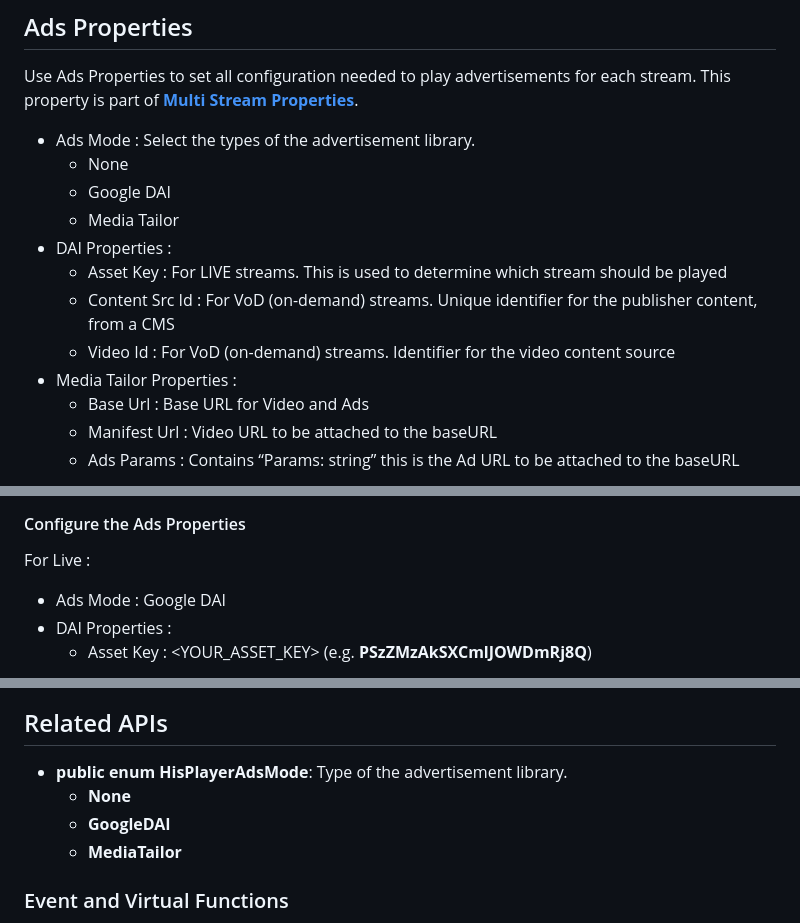
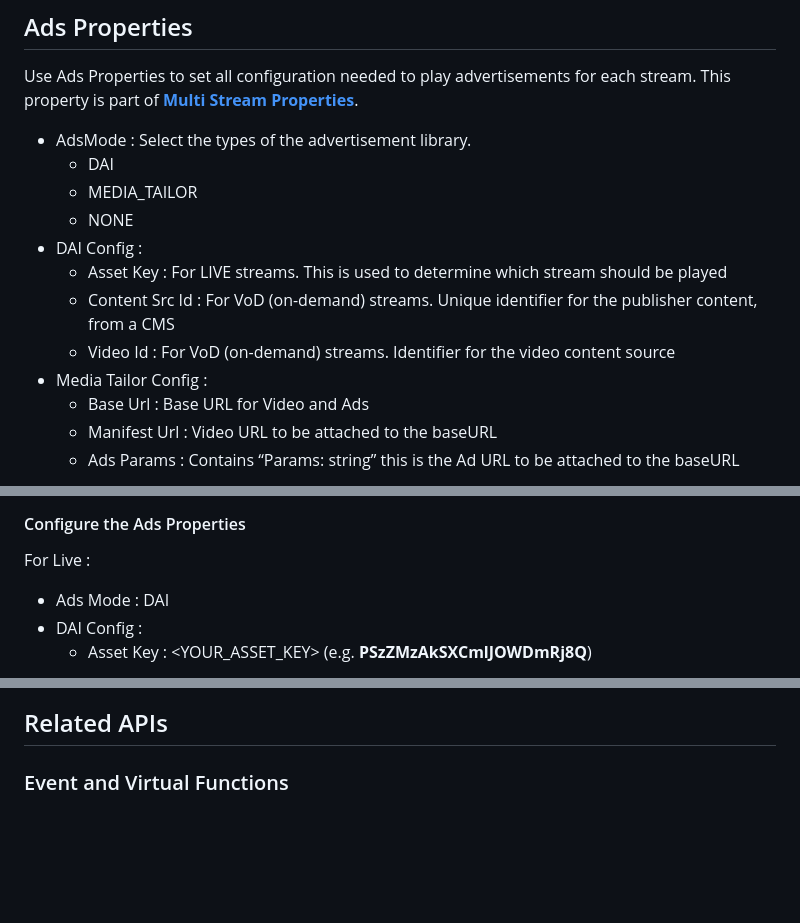
Before and after one commit to HISPlayer/UnityWebGL-SDK, a Markdown page: playing-ads.md, 3 parts joined by grey strips. Rendered like a GitHub page; blank space fills up the shorter version.

```diff
--- a/playing-ads.md
+++ b/playing-ads.md
@@ -7,15 +7,15 @@ Supported advertisement systems :
 
 ## Ads Properties
 Use Ads Properties to set all configuration needed to play advertisements for each stream. This property is part of [**Multi Stream Properties**](./setup-guide.md#multi-stream-properties).
-- Ads Mode : Select the types of the advertisement library.
-  - None
-  - Google DAI
-  - Media Tailor
-- DAI Properties :
+- AdsMode : Select the types of the advertisement library.
+  - DAI
+  - MEDIA_TAILOR
+  - NONE
+- DAI Config :
   - Asset Key : For LIVE streams. This is used to determine which stream should be played
   - Content Src Id : For VoD (on-demand) streams. Unique identifier for the publisher content, from a CMS
   - Video Id : For VoD (on-demand) streams. Identifier for the video content source
-- Media Tailor Properties :
+- Media Tailor Config :
   - Base Url : Base URL for Video and Ads
   - Manifest Url : Video URL to be attached to the baseURL
   - Ads Params : Contains “Params: string” this is the Ad URL to be attached to the baseURL
@@ -40,7 +36,7 @@ Google DAI has a dependency on the DAI SDK. Hence, this library needs to be incl
 
 #### Configure the Ads Properties
 For Live :
-- Ads Mode : Google DAI
-- DAI Properties :
+- Ads Mode : DAI
+- DAI Config :
   - Asset Key : <YOUR_ASSET_KEY> (e.g. **PSzZMzAkSXCmlJOWDmRj8Q**)
 
@@ -76,10 +66,5 @@ To use MediaTailor:
 
 ## Related APIs
-
-* **public enum HisPlayerAdsMode**: Type of the advertisement library.
-    * **None**
-    * **GoogleDAI**
-    * **MediaTailor**
 
 ### Event and Virtual Functions
 
```
Also changed, not shown: other parts of playing-ads.md (+8 -15 lines).
